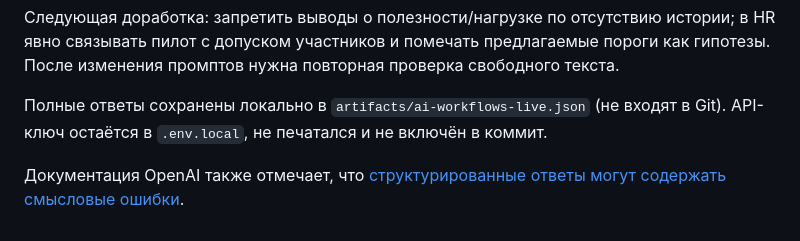
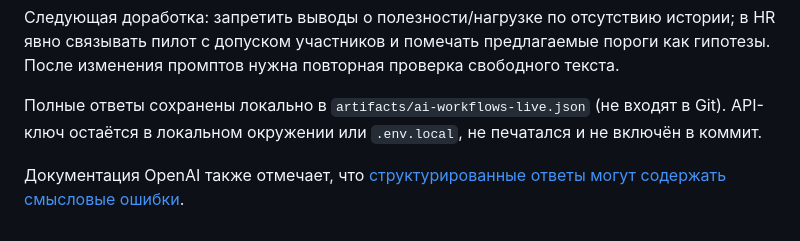
Before and after one commit to BAITC-Hacks/hack-53941d5e-triple-a-solutions, a Markdown page: docs/ai-live-check-2026-09-23.md, the part around the change. Drawn GitHub-style.

```diff
--- a/docs/ai-live-check-2026-09-23.md
+++ b/docs/ai-live-check-2026-09-23.md
@@ -48,7 +48,8 @@ HTTP 200 и `ready: true`. Это не отдельный платный выз
 гипотезы. После изменения промптов нужна повторная проверка свободного текста.
 
 Полные ответы сохранены локально в `artifacts/ai-workflows-live.json` (не входят в Git).
-API-ключ остаётся в `.env.local`, не печатался и не включён в коммит.
+API-ключ остаётся в локальном окружении или `.env.local`, не печатался и не включён
+в коммит.
 
 Документация OpenAI также отмечает, что [структурированные ответы могут содержать
 смысловые ошибки](https://developers.openai.com/api/docs/guides/structured-outputs).
```
Also changed, not shown: docs/connect-ai.md (+16 -0 lines).
